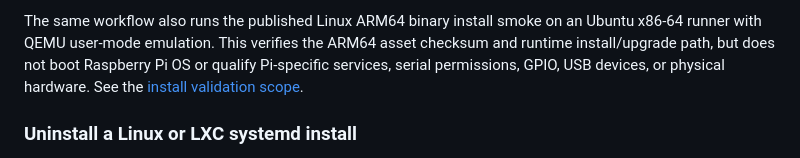
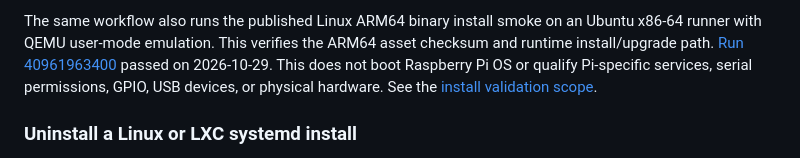
Before and after one commit to constructorfleet/emberdeck, a Markdown page: docs/deployment.md, the part around the change. Drawn GitHub-style.

Commit message:
docs: link ARM64 install validation evidence

```diff
--- a/docs/deployment.md
+++ b/docs/deployment.md
@@ -304,9 +304,11 @@ host LXC autostart, or physical hardware.
 
 The same workflow also runs the published Linux ARM64 binary install smoke on
 an Ubuntu x86-64 runner with QEMU user-mode emulation. This verifies the ARM64
-asset checksum and runtime install/upgrade path, but does not boot Raspberry Pi
-OS or qualify Pi-specific services, serial permissions, GPIO, USB devices, or
-physical hardware. See the [install validation scope](install.md#published-install-checks).
+asset checksum and runtime install/upgrade path. [Run
+40961963400](https://github.com/constructorfleet/emberdeck/actions/runs/40961963400)
+passed on 2026-10-29. This does not boot Raspberry Pi OS or qualify Pi-specific
+services, serial permissions, GPIO, USB devices, or physical hardware. See the
+[install validation scope](install.md#published-install-checks).
 
 ### Uninstall a Linux or LXC systemd install
 
```
Also changed, not shown: docs/install.md (+2 -1 lines).
